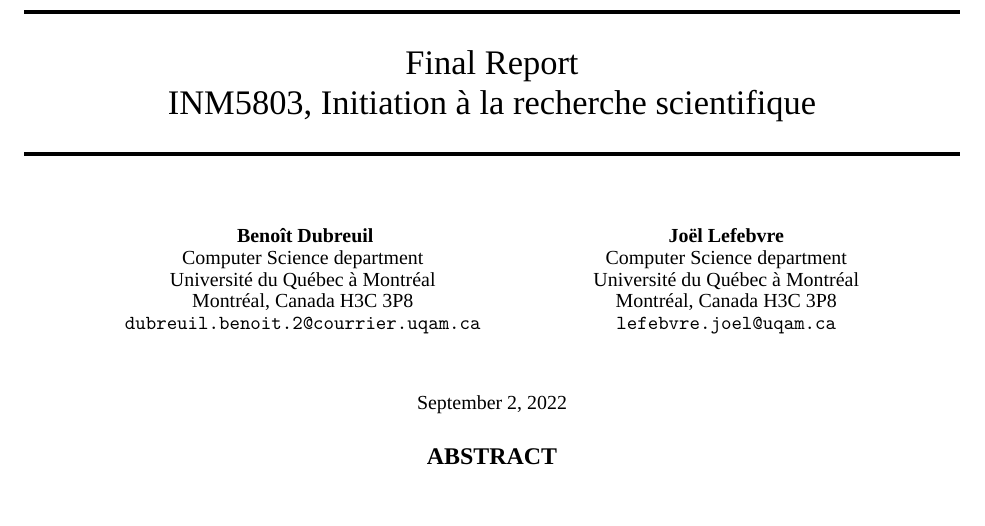
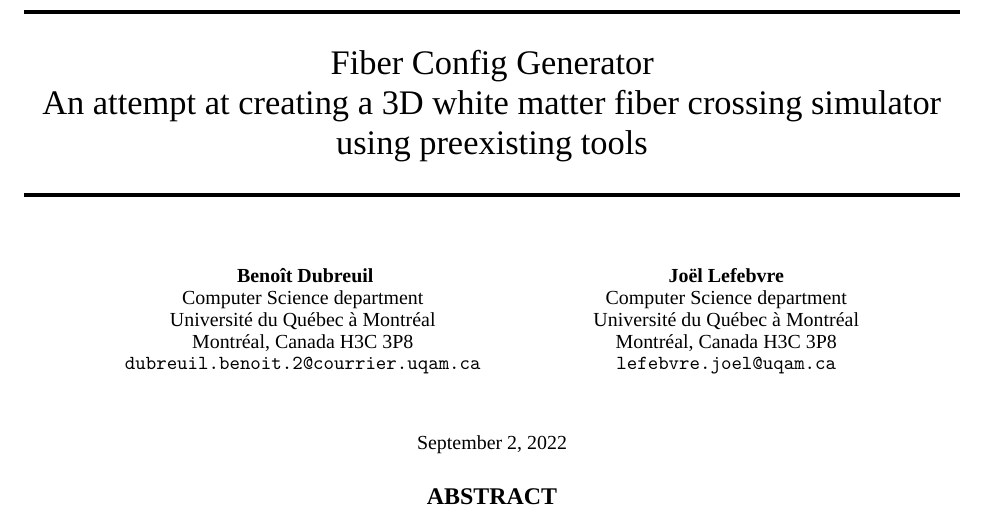
Before and after one commit to benoit-dubreuil/fiber-config-generator, a LaTeX paper (report/report.tex): part of the page, cut at the place of the change. Compiled offline with XeLaTeX; a missing font is replaced by an installed copy or a similar font.

Commit message:
Improved title

```diff
--- a/report/report.tex
+++ b/report/report.tex
@@ -27,8 +27,8 @@
 \graphicspath{ {./} }
 
 \title{
-  Final Report \\
-  INM5803, Initiation à la recherche scientifique}
+  Fiber Config Generator \\
+  An attempt at creating a 3D white matter fiber crossing simulator using preexisting tools}
 
 
 \author{
```
